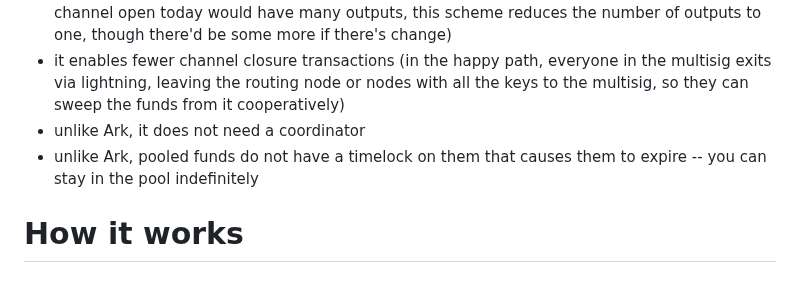
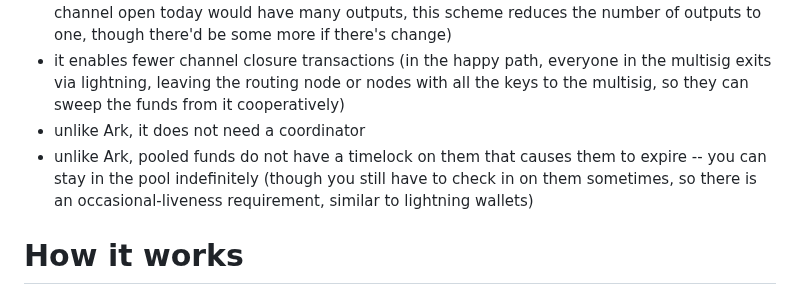
Before and after one commit to supertestnet/hurricash, a Markdown page: README.md, the part around the change. Rendered like a GitHub page.

```diff
--- a/README.md
+++ b/README.md
@@ -10,7 +10,7 @@ A bitcoin channel factory and almost-coinpool that works without a soft fork
 - it enables cheaper channel opens (this is a consequence of channels being invisible -- a batch channel open today would have many outputs, this scheme reduces the number of outputs to one, though there'd be some more if there's change)
 - it enables fewer channel closure transactions (in the happy path, everyone in the multisig exits via lightning, leaving the routing node or nodes with all the keys to the multisig, so they can sweep the funds from it cooperatively)
 - unlike Ark, it does not need a coordinator
-- unlike Ark, pooled funds do not have a timelock on them that causes them to expire -- you can stay in the pool indefinitely
+- unlike Ark, pooled funds do not have a timelock on them that causes them to expire -- you can stay in the pool indefinitely (though you still have to check in on them sometimes, so there is an occasional-liveness requirement, similar to lightning wallets)
 
 # How it works
 
```
